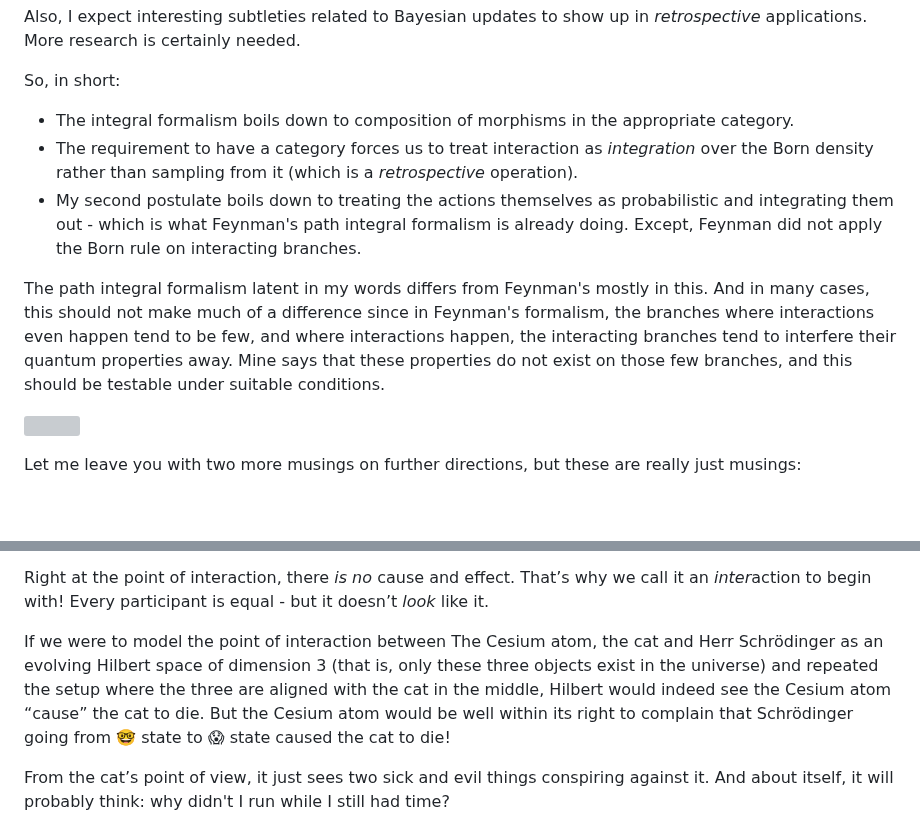
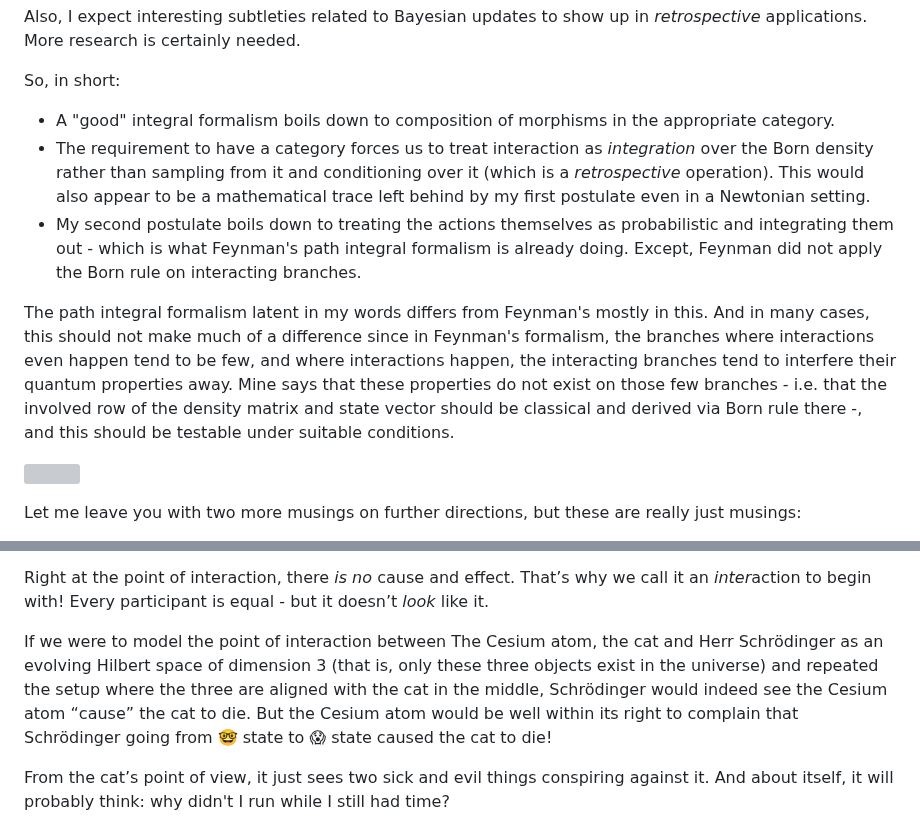
Before and after one commit to GermanBrainRot/Project-Galileo, a Markdown page: README.md, 2 parts joined by grey strips. Drawn GitHub-style; blank space fills up the shorter version; grey boxes are pictures that could not be loaded.

Commit message:
more clarifications

```diff
--- a/README.md
+++ b/README.md
@@ -306,11 +306,11 @@ Also, I expect interesting subtleties related to Bayesian updates to show up in
 
 So, in short:
 
-- The integral formalism boils down to composition of morphisms in the appropriate category.
-- The requirement to have a category forces us to treat interaction as *integration* over the Born density rather than sampling from it (which is a *retrospective* operation).
+- A "good" integral formalism boils down to composition of morphisms in the appropriate category.
+- The requirement to have a category forces us to treat interaction as *integration* over the Born density rather than sampling from it and conditioning over it (which is a *retrospective* operation). This would also appear to be a mathematical trace left behind by my first postulate even in a Newtonian setting.
 - My second postulate boils down to treating the actions themselves as probabilistic and integrating them out - which is what Feynman's path integral formalism is already doing. Except, Feynman did not apply the Born rule on interacting branches.
 
-The path integral formalism latent in my words differs from Feynman's mostly in this. And in many cases, this should not make much of a difference since in Feynman's formalism, the branches where interactions even happen tend to be few, and where interactions happen, the interacting branches tend to interfere their quantum properties away. Mine says that these properties do not exist on those few branches, and this should be testable under suitable conditions.
+The path integral formalism latent in my words differs from Feynman's mostly in this. And in many cases, this should not make much of a difference since in Feynman's formalism, the branches where interactions even happen tend to be few, and where interactions happen, the interacting branches tend to interfere their quantum properties away. Mine says that these properties do not exist on those few branches - i.e. that the involved row of the density matrix and state vector should be classical and derived via Born rule there -, and this should be testable under suitable conditions.
 
 ![](Bourne.png)
 
@@ -340,7 +340,7 @@ If, on top of that, it could give us a better explanation for effects that are c
 
 Right at the point of interaction, there *is no* cause and effect. That’s why we call it an *inter*action to begin with! Every participant is equal - but it doesn’t *look* like it.
 
-If we were to model the point of interaction between The Cesium atom, the cat and Herr Schrödinger as an evolving Hilbert space of dimension 3 (that is, only these three objects exist in the universe) and repeated the setup where the three are aligned with the cat in the middle, Hilbert would indeed see the Cesium atom “cause” the cat to die. But the Cesium atom would be well within its right to complain that Schrödinger going from 🤓 state to 😱 state caused the cat to die!
+If we were to model the point of interaction between The Cesium atom, the cat and Herr Schrödinger as an evolving Hilbert space of dimension 3 (that is, only these three objects exist in the universe) and repeated the setup where the three are aligned with the cat in the middle, Schrödinger would indeed see the Cesium atom “cause” the cat to die. But the Cesium atom would be well within its right to complain that Schrödinger going from 🤓 state to 😱 state caused the cat to die!
 
 From the cat’s point of view, it just sees two sick and evil things conspiring against it. And about itself, it will probably think: why didn't I run while I still had time?
 
```
